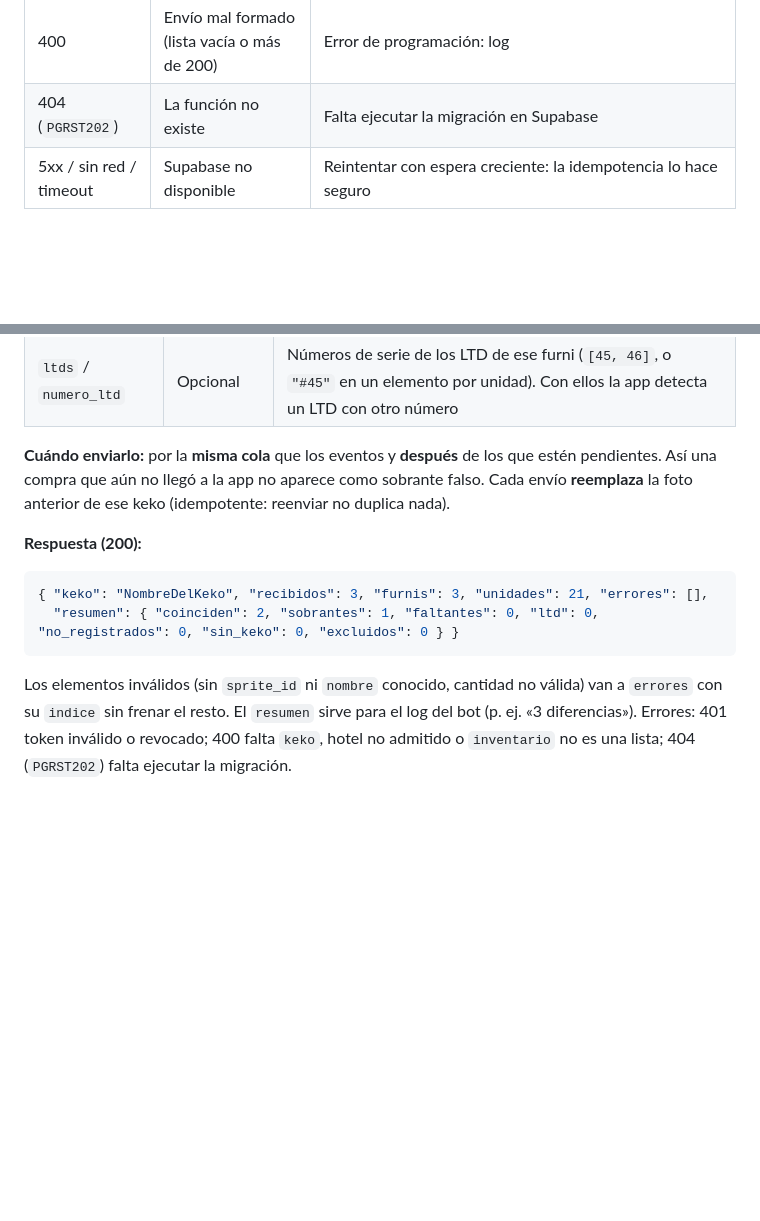
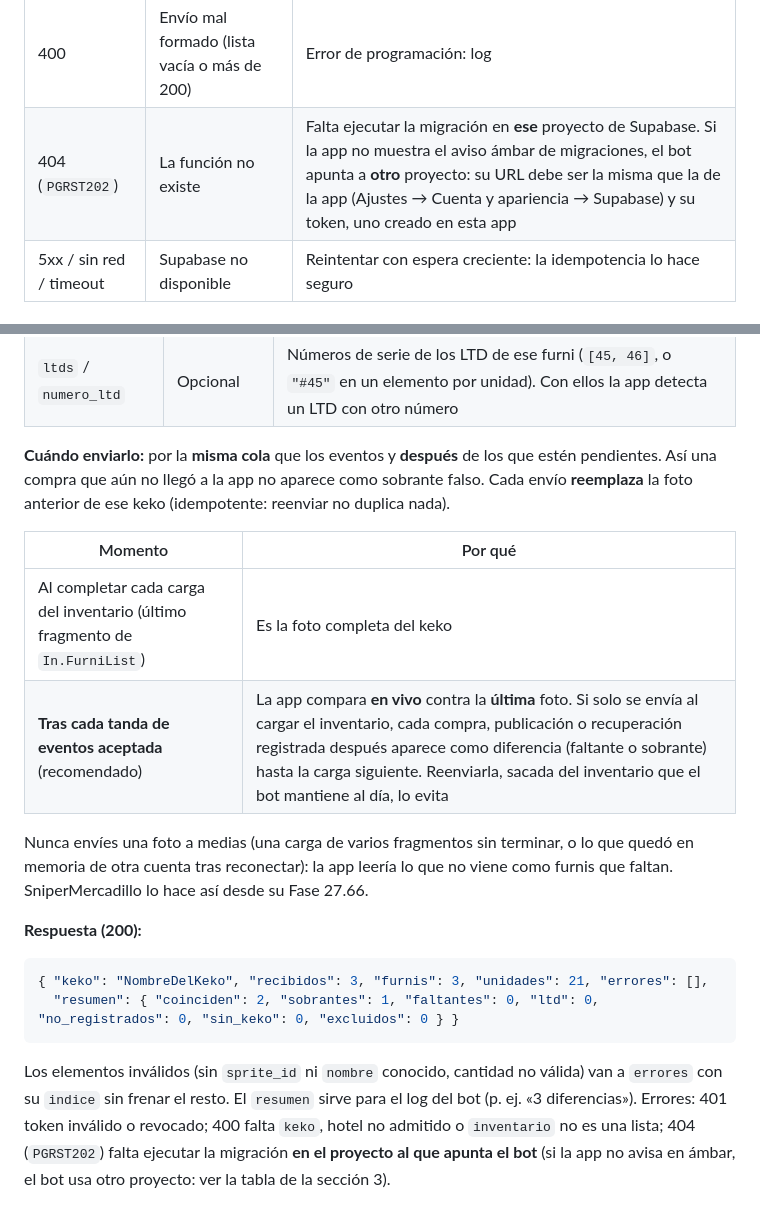
Before and after one commit to xJp-P/Habbo-inventario, a Markdown page: docs/INTEGRACION-SNIPER.md, 2 parts joined by grey strips. Rendered like a GitHub page; blank space fills up the shorter version.

Commit message:
Docs: la foto del inventario tras los eventos y como leer un 404 del Sniper
- INTEGRACION-SNIPER.md, seccion 5: ademas de al completar cada carga del
  inventario, se recomienda reenviar la foto tras cada tanda de eventos
  aceptada. La app compara en vivo contra la ULTIMA foto: sin reenviarla,
  cada compra, publicacion o recuperacion posterior sale como diferencia
  hasta la carga siguiente. Nunca una foto a medias.
- Un 404 (PGRST202) del bot significa que falta la migracion en EL
  proyecto al que apunta el bot; si la app no muestra el aviso ambar, el
  bot usa otro proyecto de Supabase (secciones 3 y 5).
- README, Problemas comunes: la misma comprobacion, con donde ver la URL
  de la app (Ajustes -> Cuenta y apariencia -> Supabase).

Co-Authored-By: Claude Opus 5.5 <noreply@anthropic.com>

````diff
--- a/docs/INTEGRACION-SNIPER.md
+++ b/docs/INTEGRACION-SNIPER.md
@@ -84,7 +84,7 @@ HTTP 200:
 | 200 | Envío procesado | Quitar de su cola lo `procesado` y lo `duplicado`. Los `errores` traen `indice`, `id_externo` y el motivo. Cada `publicar` devuelve el `precio_lista` que quedó guardado (sirve para el log del bot) |
 | 401 | Token inválido o revocado | Dejar de enviar y avisar (reintentar no sirve) |
 | 400 | Envío mal formado (lista vacía o más de 200) | Error de programación: log |
-| 404 (`PGRST202`) | La función no existe | Falta ejecutar la migración en Supabase |
+| 404 (`PGRST202`) | La función no existe | Falta ejecutar la migración en **ese** proyecto de Supabase. Si la app no muestra el aviso ámbar de migraciones, el bot apunta a **otro** proyecto: su URL debe ser la misma que la de la app (Ajustes → Cuenta y apariencia → Supabase) y su token, uno creado en esta app |
 | 5xx / sin red / timeout | Supabase no disponible | Reintentar con espera creciente: la idempotencia lo hace seguro |
 
 ### Prueba de conexión
@@ -137,6 +137,13 @@ Content-Type: application/json
 
 **Cuándo enviarlo:** por la **misma cola** que los eventos y **después** de los que estén pendientes. Así una compra que aún no llegó a la app no aparece como sobrante falso. Cada envío **reemplaza** la foto anterior de ese keko (idempotente: reenviar no duplica nada).
 
+| Momento | Por qué |
+|---|---|
+| Al completar cada carga del inventario (último fragmento de `In.FurniList`) | Es la foto completa del keko |
+| **Tras cada tanda de eventos aceptada** (recomendado) | La app compara **en vivo** contra la **última** foto. Si solo se envía al cargar el inventario, cada compra, publicación o recuperación registrada después aparece como diferencia (faltante o sobrante) hasta la carga siguiente. Reenviarla, sacada del inventario que el bot mantiene al día, lo evita |
+
+Nunca envíes una foto a medias (una carga de varios fragmentos sin terminar, o lo que quedó en memoria de otra cuenta tras reconectar): la app leería lo que no viene como furnis que faltan. SniperMercadillo lo hace así desde su Fase 27.66.
+
 **Respuesta (200):**
 
 ```json
@@ -144,4 +151,4 @@ Content-Type: application/json
   "resumen": { "coinciden": 2, "sobrantes": 1, "faltantes": 0, "ltd": 0, "no_registrados": 0, "sin_keko": 0, "excluidos": 0 } }
 ```
 
-Los elementos inválidos (sin `sprite_id` ni `nombre` conocido, cantidad no válida) van a `errores` con su `indice` sin frenar el resto. El `resumen` sirve para el log del bot (p. ej. «3 diferencias»). Errores: 401 token inválido o revocado; 400 falta `keko`, hotel no admitido o `inventario` no es una lista; 404 (`PGRST202`) falta ejecutar la migración.
+Los elementos inválidos (sin `sprite_id` ni `nombre` conocido, cantidad no válida) van a `errores` con su `indice` sin frenar el resto. El `resumen` sirve para el log del bot (p. ej. «3 diferencias»). Errores: 401 token inválido o revocado; 400 falta `keko`, hotel no admitido o `inventario` no es una lista; 404 (`PGRST202`) falta ejecutar la migración **en el proyecto al que apunta el bot** (si la app no avisa en ámbar, el bot usa otro proyecto: ver la tabla de la sección 3).
````
Also changed, not shown: README.md (+1 -0 lines).
